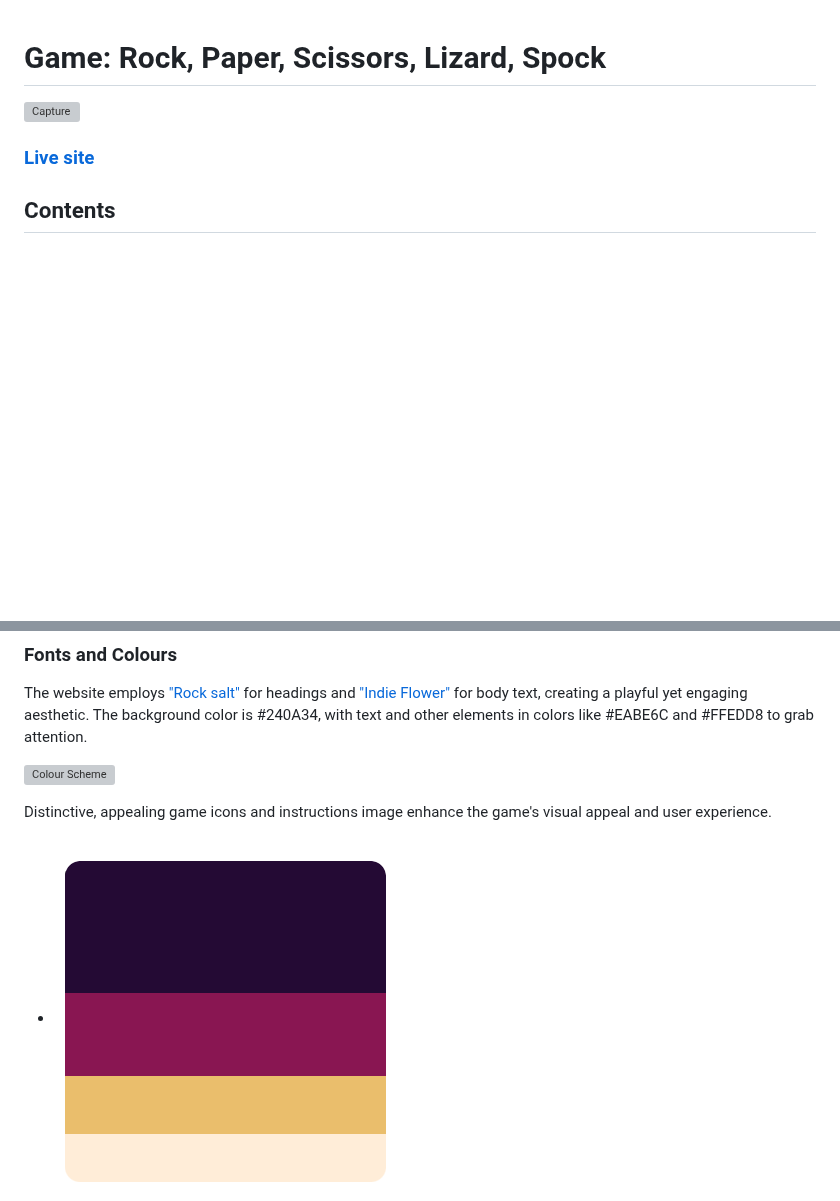
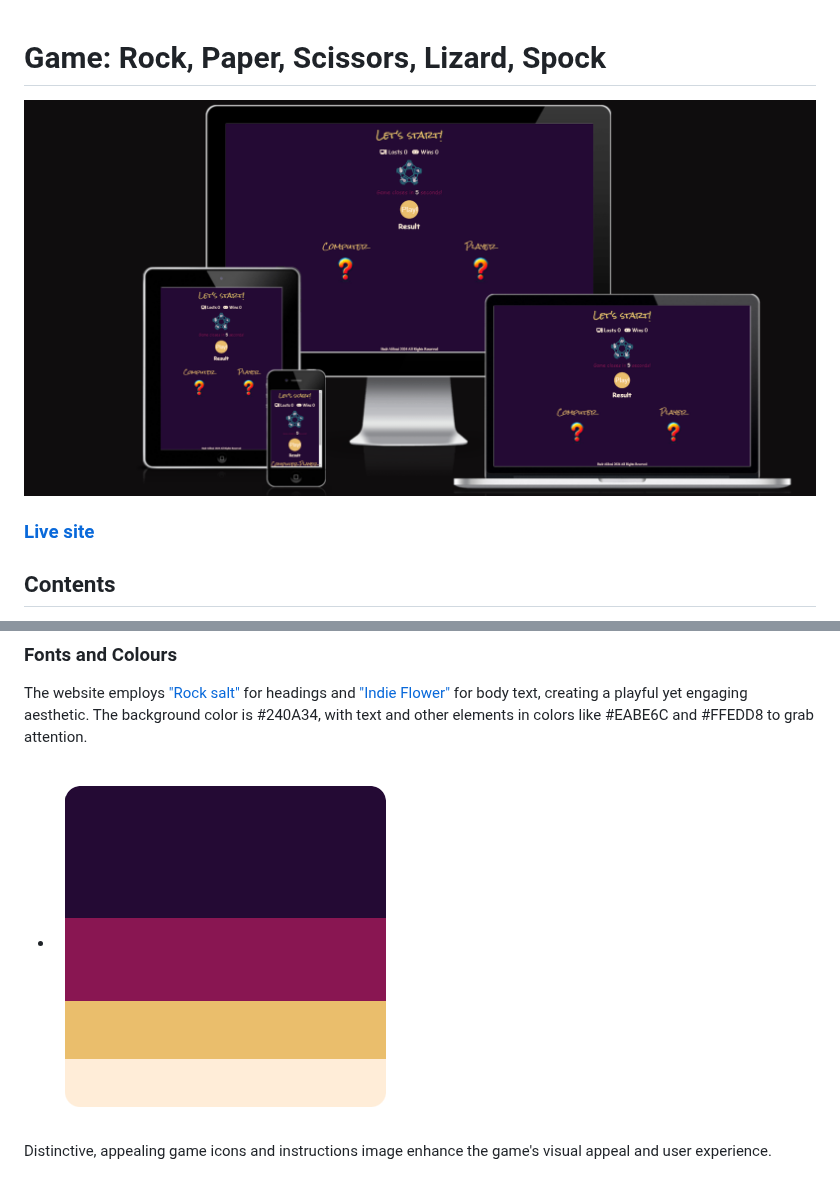
Before and after one commit to BadrAlioui/rockPaperScissorLizardSpok, a Markdown page: README.md, 2 parts joined by grey strips. GitHub-like rendering; blank space fills up the shorter version; grey boxes are pictures that could not be loaded.

Commit message:
change the place of the color picture

```diff
--- a/README.md
+++ b/README.md
@@ -1,6 +1,6 @@
 # Game: Rock, Paper, Scissors, Lizard, Spock
 
-<img width="831" alt="Capture" src="./assets/images/Capture.PNG">
+<img width="831" alt="Capture" src="./assets/images/Capture.png">
 
 
 
@@ -36,10 +36,10 @@ A web-based version of "Rock, Paper, Scissors, Lizard, Spock" introduces two add
 
 The website employs ["Rock salt"](https://fonts.google.com/selection/embed) for headings and ["Indie Flower"](https://fonts.google.com/selection/embed) for body text, creating a playful yet engaging aesthetic. The background color is #240A34, with text and other elements in colors like #EABE6C and #FFEDD8 to grab attention.
 
-![Colour Scheme](https://github.com/BadrAlioui/rockPaperScissorLizardSpok/assets/96729182/fec7bba4-c63c-4187-a332-8b047a9fb3b5)
+- <img src="./assets/images/color.png" alt ="color">
 
 Distinctive, appealing game icons and instructions image enhance the game's visual appeal and user experience.
-- <img src="./assets/images/color.png" alt ="color">
+
 - <img src="./assets/images/dice0.png" alt ="paper">
 - <img src="./assets/images/dice3.png" alt ="paper">
 - <img  src="./assets/images/dice1.png" alt ="rock">
```
